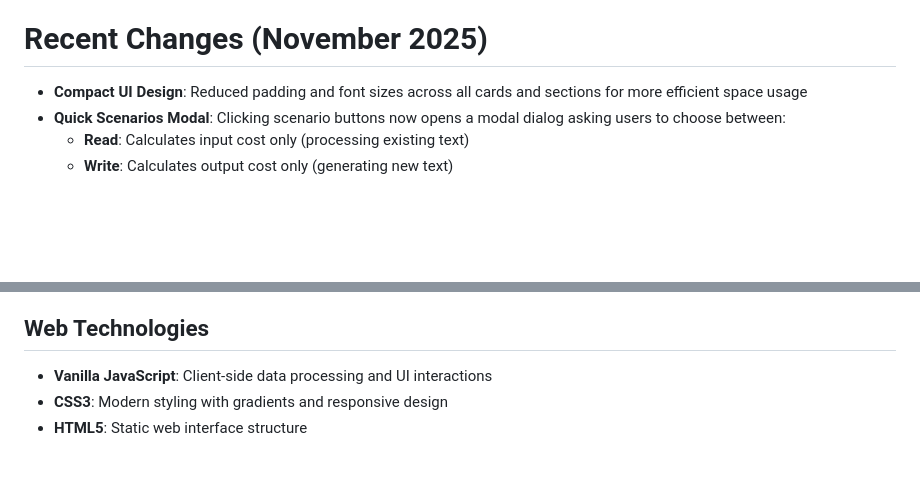
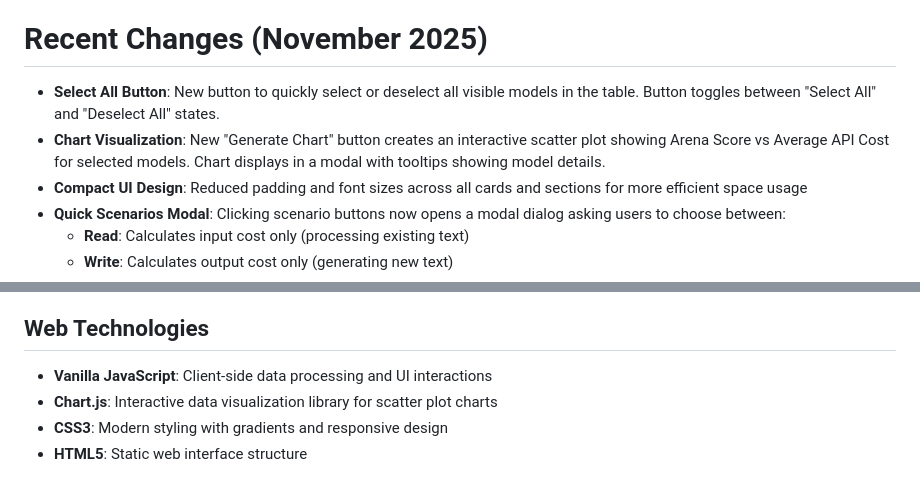
Before and after one commit to ZachLaik/compare-models, a Markdown page: replit.md, 2 parts joined by grey strips. Rendered like a GitHub page; blank space fills up the shorter version.

Commit message:
Add interactive chart and select all models functionality
Add Chart.js for visualization, a "Generate Chart" button, and a "Select All" button to the UI.

Replit-Commit-Author: Agent
Replit-Commit-Session-Id: 33bf2ced-5284-471b-a562-30f86c736ba9
Replit-Commit-Checkpoint-Type: full_checkpoint
Replit-Commit-Event-Id: 98633920-53c2-4811-90c0-ce109b7fd445
Replit-Commit-Screenshot-Url: https://storage.googleapis.com/screenshot-production-us-central1/5f845bbf-bd6f-4755-a04e-63ace9bff7f0/33bf2ced-5284-471b-a562-30f86c736ba9/fYFvwNq

```diff
--- a/replit.md
+++ b/replit.md
@@ -4,6 +4,8 @@ Compare Models is a daily-updated leaderboard system that aggregates LLM perform
 
 # Recent Changes (November 2025)
 
+- **Select All Button**: New button to quickly select or deselect all visible models in the table. Button toggles between "Select All" and "Deselect All" states.
+- **Chart Visualization**: New "Generate Chart" button creates an interactive scatter plot showing Arena Score vs Average API Cost for selected models. Chart displays in a modal with tooltips showing model details.
 - **Compact UI Design**: Reduced padding and font sizes across all cards and sections for more efficient space usage
 - **Quick Scenarios Modal**: Clicking scenario buttons now opens a modal dialog asking users to choose between:
   - **Read**: Calculates input cost only (processing existing text)
@@ -68,5 +70,6 @@ Static HTML/CSS/JavaScript web interface that:
 
 ## Web Technologies
 - **Vanilla JavaScript**: Client-side data processing and UI interactions
+- **Chart.js**: Interactive data visualization library for scatter plot charts
 - **CSS3**: Modern styling with gradients and responsive design
 - **HTML5**: Static web interface structure
```
